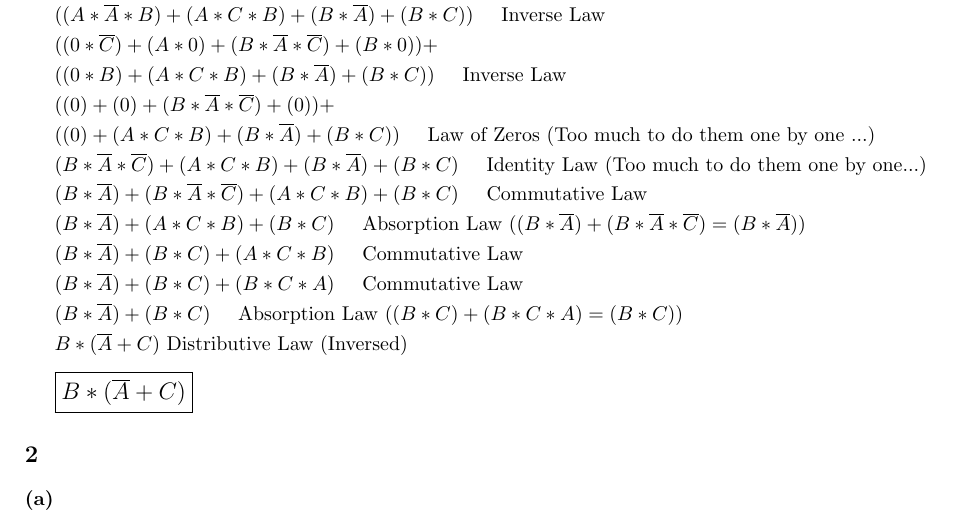
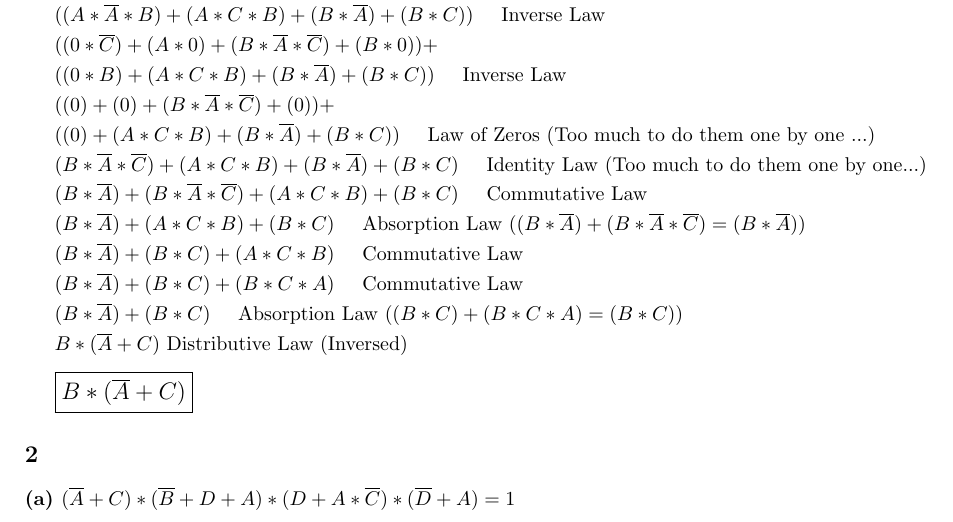
Before and after one commit to danny-zou18/Comp-org, a LaTeX problem sheet (Homeworks/hw3/hw3.tex): part of page 2 of 2, cut so that both start at the same text. Compiled offline with pdfLaTeX.

Commit message:
modified:   Homeworks/hw3/hw3.fdb_latexmk 	modified:   Homeworks/hw3/hw3.fls 	modified:   Homeworks/hw3/hw3.log 	modified:   Homeworks/hw3/hw3.pdf 	modified:   Homeworks/hw3/hw3.synctex.gz 	modified:   Homeworks/hw3/hw3.tex

```diff
--- a/Homeworks/hw3/hw3.tex
+++ b/Homeworks/hw3/hw3.tex
@@ -154,6 +154,10 @@
 
     \subsection*{2}
 
-    \subsubsection*{(a)}
+    \subsubsection*{(a) $(\overline{A} + C) * (\overline{B} + D + A) * (D + A * \overline{C}) * (\overline{D} + A) = 1$}
+
+
+
+
 
 \end{document}
```
Also changed, not shown: Homeworks/hw3/hw3.pdf, 4 other files.
